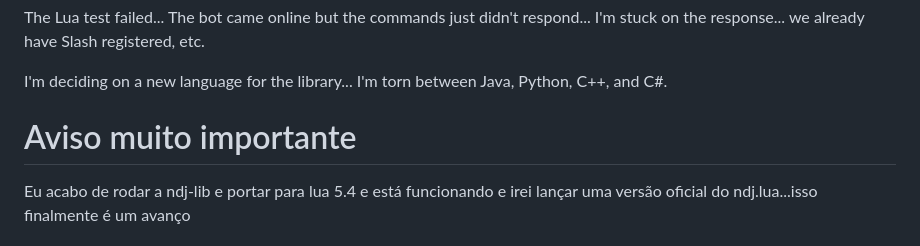
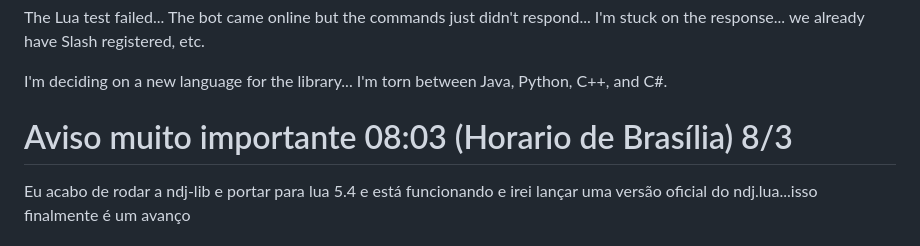
Before and after one commit to pitocoofc/Ndj-lib, a Markdown page: README.md, the part around the change. GitHub-like rendering.

```diff
--- a/README.md
+++ b/README.md
@@ -13,7 +13,7 @@ I'm deciding on a new language for the library... I'm torn between Java, Python,
 
 
 
-# Aviso muito importante
+# Aviso muito importante 08:03 (Horario de Brasília) 8/3
 
 Eu acabo de rodar a ndj-lib e portar para lua 5.4 e está funcionando e irei lançar uma versão oficial do ndj.lua...isso finalmente é um avanço
 
```
